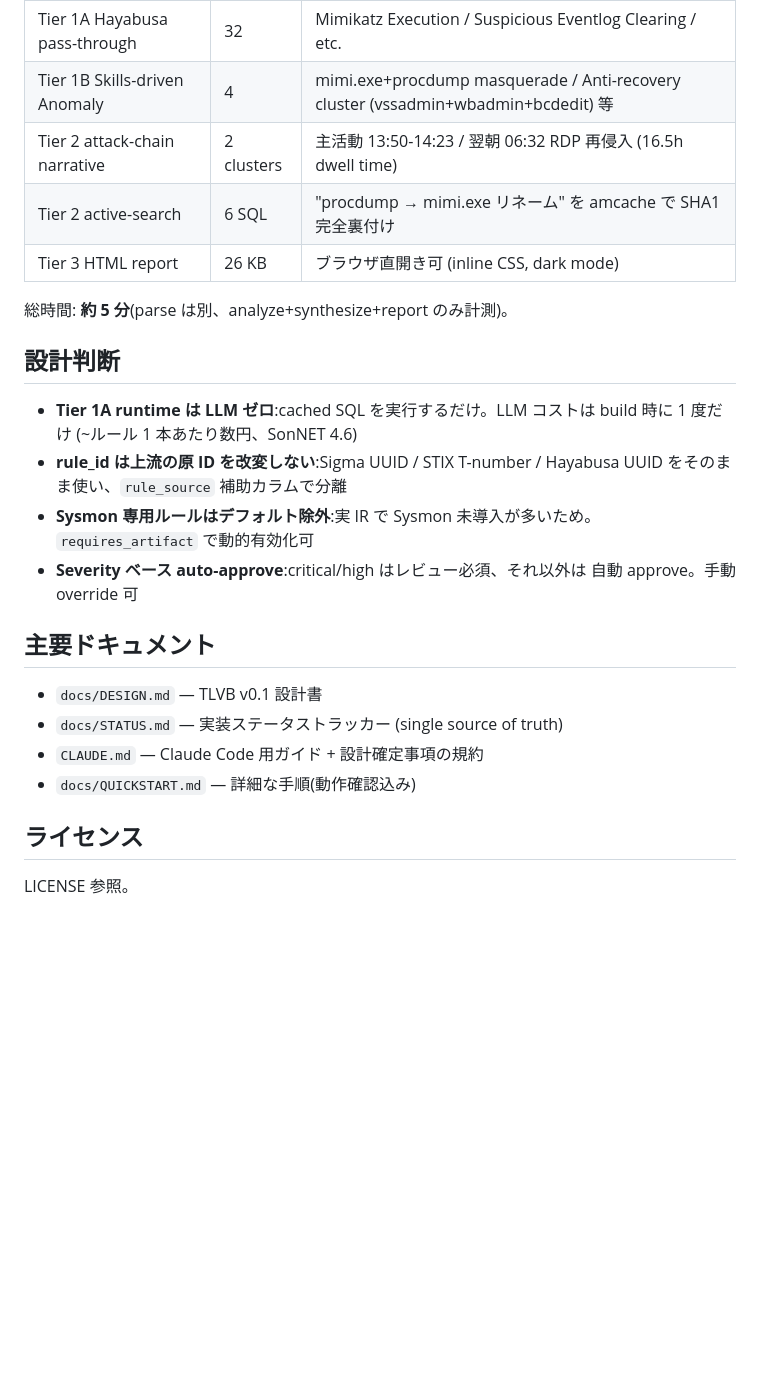
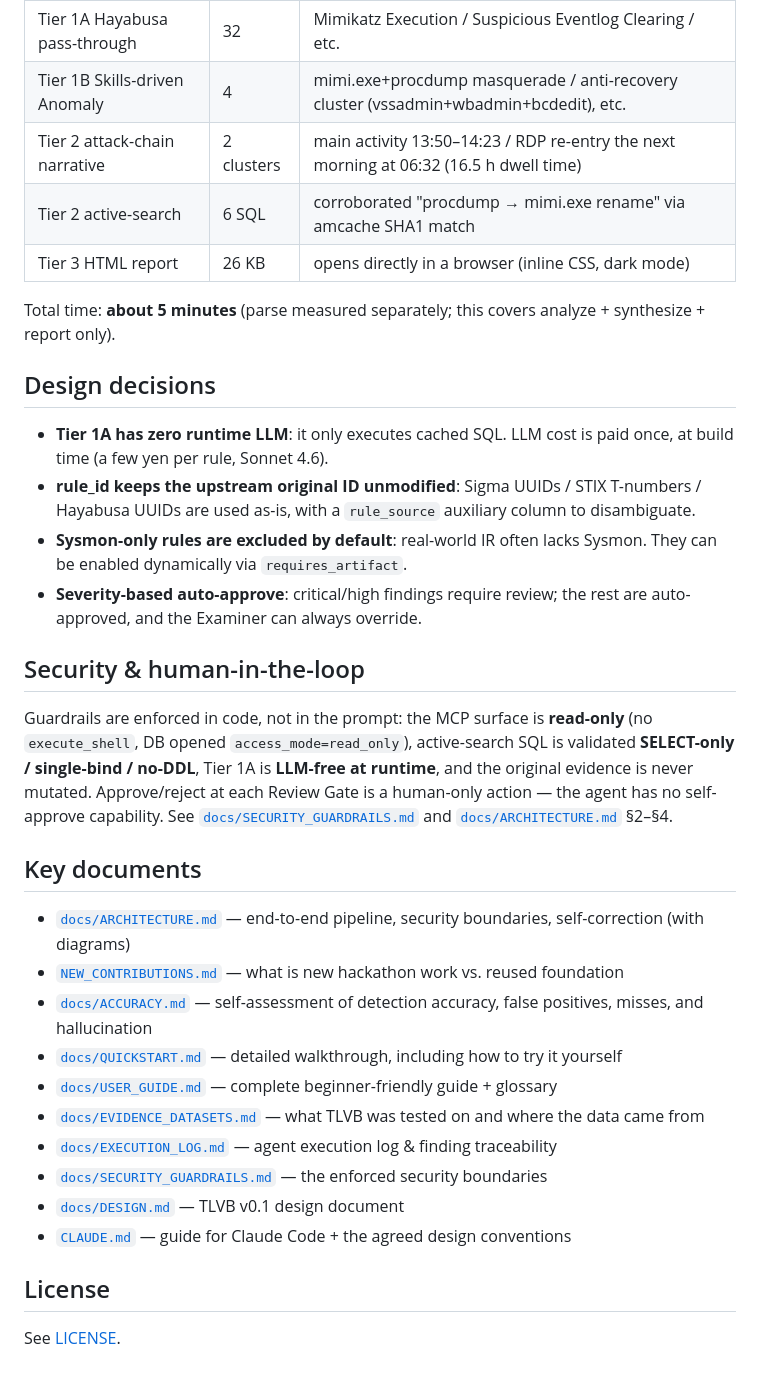
Before and after one commit to fkasasagi/tlvb, a Markdown page: README.md, the part around one of its changes. GitHub-like rendering; blank space fills up the shorter version.

```diff
--- a/README.md
+++ b/README.md
@@ -78,29 +79,35 @@ LLM は **claude CLI**(無料、サブスクで利用)と **Anthropic API**(`ANT
 | Tier 1A Hayabusa pass-through | 32 | Mimikatz Execution / Suspicious Eventlog Clearing / etc. |
-| Tier 1B Skills-driven Anomaly | 4 | mimi.exe+procdump masquerade / Anti-recovery cluster (vssadmin+wbadmin+bcdedit) 等 |
-| Tier 2 attack-chain narrative | 2 clusters | 主活動 13:50-14:23 / 翌朝 06:32 RDP 再侵入 (16.5h dwell time) |
-| Tier 2 active-search | 6 SQL | "procdump → mimi.exe リネーム" を amcache で SHA1 完全裏付け |
-| Tier 3 HTML report | 26 KB | ブラウザ直開き可 (inline CSS, dark mode) |
+| Tier 1B Skills-driven Anomaly | 4 | mimi.exe+procdump masquerade / anti-recovery cluster (vssadmin+wbadmin+bcdedit), etc. |
+| Tier 2 attack-chain narrative | 2 clusters | main activity 13:50–14:23 / RDP re-entry the next morning at 06:32 (16.5 h dwell time) |
+| Tier 2 active-search | 6 SQL | corroborated "procdump → mimi.exe rename" via amcache SHA1 match |
+| Tier 3 HTML report | 26 KB | opens directly in a browser (inline CSS, dark mode) |
 
-総時間: **約 5 分**(parse は別、analyze+synthesize+report のみ計測)。
+Total time: **about 5 minutes** (parse measured separately; this covers analyze + synthesize + report only).
 
-## 設計判断
+## Design decisions
 
-- **Tier 1A runtime は LLM ゼロ**:cached SQL を実行するだけ。LLM コストは
-  build 時に 1 度だけ (~ルール 1 本あたり数円、SonNET 4.6)
-- **rule_id は上流の原 ID を改変しない**:Sigma UUID / STIX T-number / Hayabusa
-  UUID をそのまま使い、`rule_source` 補助カラムで分離
-- **Sysmon 専用ルールはデフォルト除外**:実 IR で Sysmon 未導入が多いため。
-  `requires_artifact` で動的有効化可
-- **Severity ベース auto-approve**:critical/high はレビュー必須、それ以外は
-  自動 approve。手動 override 可
+- **Tier 1A has zero runtime LLM**: it only executes cached SQL. LLM cost is paid once, at build time (a few yen per rule, Sonnet 4.6).
+- **rule_id keeps the upstream original ID unmodified**: Sigma UUIDs / STIX T-numbers / Hayabusa UUIDs are used as-is, with a `rule_source` auxiliary column to disambiguate.
+- **Sysmon-only rules are excluded by default**: real-world IR often lacks Sysmon. They can be enabled dynamically via `requires_artifact`.
+- **Severity-based auto-approve**: critical/high findings require review; the rest are auto-approved, and the Examiner can always override.
 
-## 主要ドキュメント
+## Security & human-in-the-loop
 
-- `docs/DESIGN.md` — TLVB v0.1 設計書
-- `docs/STATUS.md` — 実装ステータストラッカー (single source of truth)
-- `CLAUDE.md` — Claude Code 用ガイド + 設計確定事項の規約
-- `docs/QUICKSTART.md` — 詳細な手順(動作確認込み)
+Guardrails are enforced in code, not in the prompt: the MCP surface is **read-only** (no `execute_shell`, DB opened `access_mode=read_only`), active-search SQL is validated **SELECT-only / single-bind / no-DDL**, Tier 1A is **LLM-free at runtime**, and the original evidence is never mutated. Approve/reject at each Review Gate is a human-only action — the agent has no self-approve capability. See [`docs/SECURITY_GUARDRAILS.md`](docs/SECURITY_GUARDRAILS.md) and [`docs/ARCHITECTURE.md`](docs/ARCHITECTURE.md) §2–§4.
 
-## ライセンス
+## Key documents
 
-LICENSE 参照。
+- [`docs/ARCHITECTURE.md`](docs/ARCHITECTURE.md) — end-to-end pipeline, security boundaries, self-correction (with diagrams)
+- [`NEW_CONTRIBUTIONS.md`](NEW_CONTRIBUTIONS.md) — what is new hackathon work vs. reused foundation
+- [`docs/ACCURACY.md`](docs/ACCURACY.md) — self-assessment of detection accuracy, false positives, misses, and hallucination
+- [`docs/QUICKSTART.md`](docs/QUICKSTART.md) — detailed walkthrough, including how to try it yourself
+- [`docs/USER_GUIDE.md`](docs/USER_GUIDE.md) — complete beginner-friendly guide + glossary
+- [`docs/EVIDENCE_DATASETS.md`](docs/EVIDENCE_DATASETS.md) — what TLVB was tested on and where the data came from
+- [`docs/EXECUTION_LOG.md`](docs/EXECUTION_LOG.md) — agent execution log & finding traceability
+- [`docs/SECURITY_GUARDRAILS.md`](docs/SECURITY_GUARDRAILS.md) — the enforced security boundaries
+- [`docs/DESIGN.md`](docs/DESIGN.md) — TLVB v0.1 design document
+- [`CLAUDE.md`](CLAUDE.md) — guide for Claude Code + the agreed design conventions
+
+## License
+
+See [LICENSE](LICENSE).
```
Also changed, not shown: other parts of README.md (+34 -33 lines), README.ja.md (added, +108 -0 lines), docs/QUICKSTART.md (+1 -1 lines).
